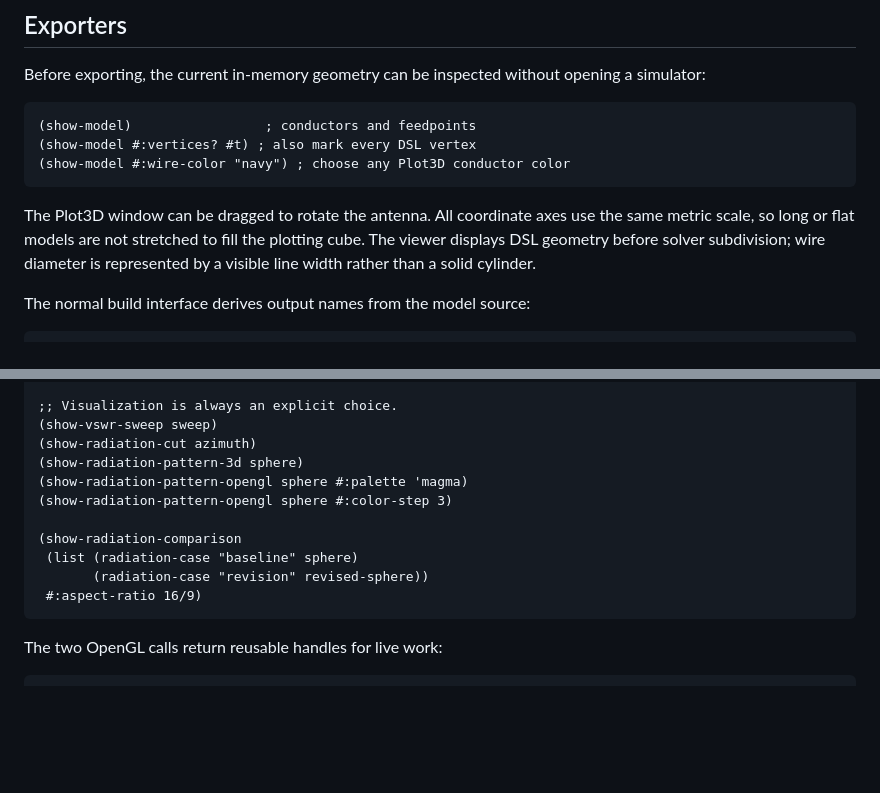
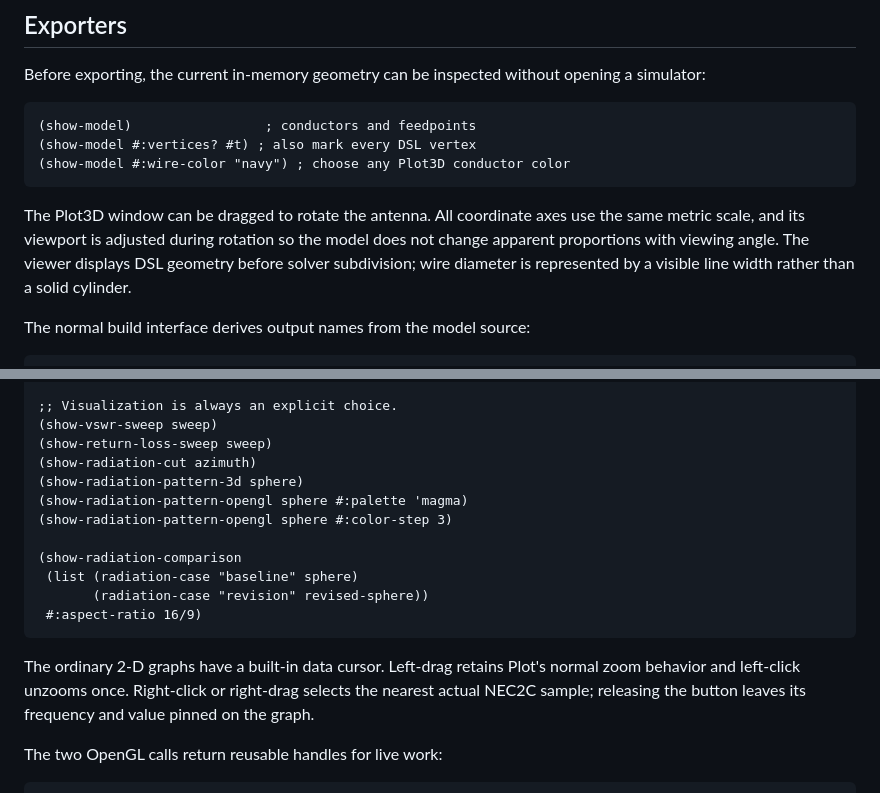
Before and after one commit to N5HXR/antenna-turtle, a Markdown page: README.md, 2 parts joined by grey strips. Rendered like a GitHub page; blank space fills up the shorter version.

````diff
--- a/README.md
+++ b/README.md
@@ -484,10 +486,10 @@ opening a simulator:
 ```
 
 The Plot3D window can be dragged to rotate the antenna. All coordinate axes use
-the same metric scale, so long or flat models are not stretched to fill the
-plotting cube. The viewer displays DSL geometry before solver subdivision;
-wire diameter is represented by a visible line width rather than a solid
-cylinder.
+the same metric scale, and its viewport is adjusted during rotation so the
+model does not change apparent proportions with viewing angle. The viewer
+displays DSL geometry before solver subdivision; wire diameter is represented
+by a visible line width rather than a solid cylinder.
 
 The normal build interface derives output names from the model source:
 
@@ -548,6 +550,7 @@ returns transparent Racket values without printing or opening a window:
 
 ;; Visualization is always an explicit choice.
 (show-vswr-sweep sweep)
+(show-return-loss-sweep sweep)
 (show-radiation-cut azimuth)
 (show-radiation-pattern-3d sphere)
 (show-radiation-pattern-opengl sphere #:palette 'magma)
@@ -558,6 +561,11 @@ returns transparent Racket values without printing or opening a window:
        (radiation-case "revision" revised-sphere))
  #:aspect-ratio 16/9)
 ```
+
+The ordinary 2-D graphs have a built-in data cursor. Left-drag retains Plot's
+normal zoom behavior and left-click unzooms once. Right-click or right-drag
+selects the nearest actual NEC2C sample; releasing the button leaves its
+frequency and value pinned on the graph.
 
 The two OpenGL calls return reusable handles for live work:
 
````
Also changed, not shown: other parts of README.md (+2 -0 lines).
